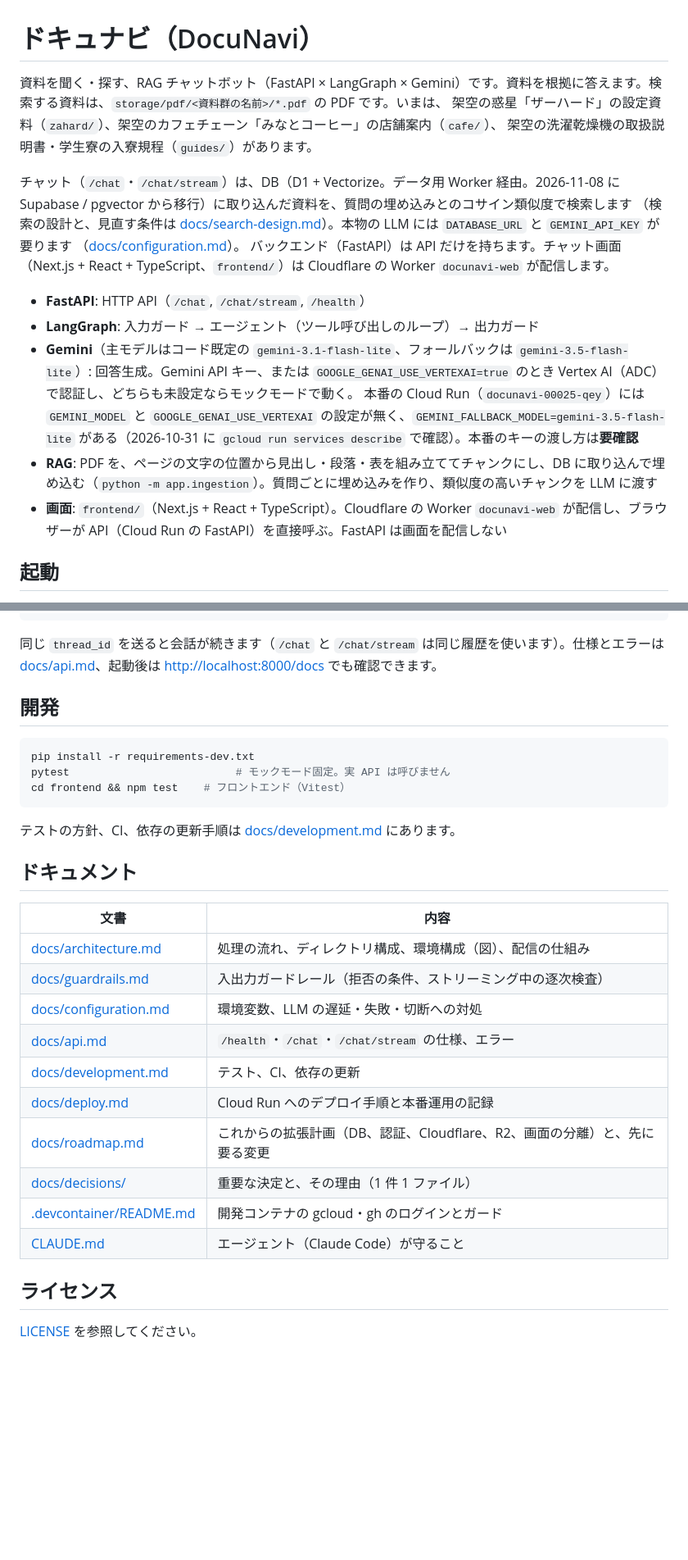
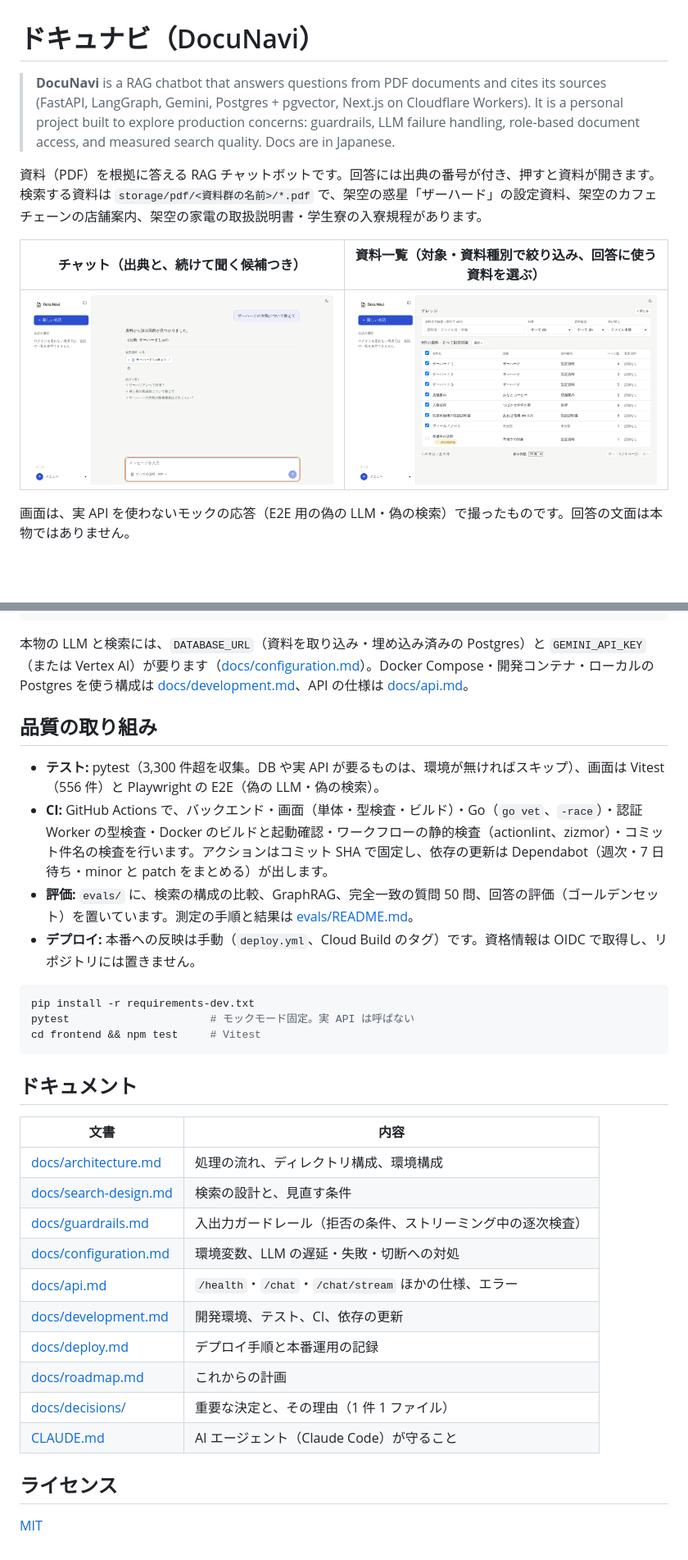
Before and after one commit to Starlight-Tree/DocuNavi, a Markdown page: README.md, 2 parts joined by grey strips. Shown at 82% size. GitHub-like rendering; pictures changed too: docs/images/chat.png (added), docs/images/documents.png (added); blank space fills up the shorter version.

````diff
--- a/README.md
+++ b/README.md
@@ -1,20 +1,14 @@
 # ドキュナビ（DocuNavi）
 
-資料を聞く・探す、RAG チャットボット（FastAPI × LangGraph × Gemini）です。資料を根拠に答えます。検索する資料は、`storage/pdf/<資料群の名前>/*.pdf` の PDF です。いまは、
-架空の惑星「ザーハード」の設定資料（`zahard/`）、架空のカフェチェーン「みなとコーヒー」の店舗案内（`cafe/`）、
-架空の洗濯乾燥機の取扱説明書・学生寮の入寮規程（`guides/`）があります。
+> **DocuNavi** is a RAG chatbot that answers questions from PDF documents and cites its sources (FastAPI, LangGraph, Gemini, Postgres + pgvector, Next.js on Cloudflare Workers).
+> It is a personal project built to explore production concerns: guardrails, LLM failure handling, role-based document access, and measured search quality. Docs are in Japanese.
 
-チャット（`/chat`・`/chat/stream`）は、DB（D1 + Vectorize。データ用 Worker 経由。2026-11-08 に Supabase / pgvector から移行）に取り込んだ資料を、質問の埋め込みとのコサイン類似度で検索します
-（検索の設計と、見直す条件は [docs/search-design.md](docs/search-design.md)）。本物の LLM には `DATABASE_URL` と `GEMINI_API_KEY` が要ります
-（[docs/configuration.md](docs/configuration.md)）。
-バックエンド（FastAPI）は API だけを持ちます。チャット画面（Next.js + React + TypeScript、`frontend/`）は Cloudflare の Worker `docunavi-web` が配信します。
+資料（PDF）を根拠に答える RAG チャットボットです。回答には出典の番号が付き、押すと資料が開きます。
+検索する資料は `storage/pdf/<資料群の名前>/*.pdf` で、架空の惑星「ザーハード」の設定資料、架空のカフェチェーンの店舗案内、架空の家電の取扱説明書・学生寮の入寮規程があります。
 
-- **FastAPI**: HTTP API（`/chat`, `/chat/stream`, `/health`）
-- **LangGraph**: 入力ガード → エージェント（ツール呼び出しのループ）→ 出力ガード
-- **Gemini**（主モデルはコード既定の `gemini-3.1-flash-lite`、フォールバックは `gemini-3.5-flash-lite`）: 回答生成。Gemini API キー、または `GOOGLE_GENAI_USE_VERTEXAI=true` のとき Vertex AI（ADC）で認証し、どちらも未設定ならモックモードで動く。
-  本番の Cloud Run（`docunavi-00025-qey`）には `GEMINI_MODEL` と `GOOGLE_GENAI_USE_VERTEXAI` の設定が無く、`GEMINI_FALLBACK_MODEL=gemini-3.5-flash-lite` がある（2026-10-31 に `gcloud run services describe` で確認）。本番のキーの渡し方は**要確認**
-- **RAG**: PDF を、ページの文字の位置から見出し・段落・表を組み立ててチャンクにし、DB に取り込んで埋め込む（`python -m app.ingestion`）。質問ごとに埋め込みを作り、類似度の高いチャンクを LLM に渡す
-- **画面**: `frontend/`（Next.js + React + TypeScript）。Cloudflare の Worker `docunavi-web` が配信し、ブラウザーが API（Cloud Run の FastAPI）を直接呼ぶ。FastAPI は画面を配信しない
+| チャット（出典と、続けて聞く候補つき） | 資料一覧（対象・資料種別で絞り込み、回答に使う資料を選ぶ） |
+|---|---|
+| ![チャット画面](docs/images/chat.png) | ![資料一覧](docs/images/documents.png) |
 
-## 起動
+画面は、実 API を使わないモックの応答（E2E 用の偽の LLM・偽の検索）で撮ったものです。回答の文面は本物ではありません。
 
@@ -84,32 +65,35 @@ curl -sN localhost:8000/chat/stream -H 'Content-Type: application/json' \
 ```
 
-同じ `thread_id` を送ると会話が続きます（`/chat` と `/chat/stream` は同じ履歴を使います）。仕様とエラーは [docs/api.md](docs/api.md)、起動後は <http://localhost:8000/docs> でも確認できます。
+本物の LLM と検索には、`DATABASE_URL`（資料を取り込み・埋め込み済みの Postgres）と `GEMINI_API_KEY`（または Vertex AI）が要ります（[docs/configuration.md](docs/configuration.md)）。Docker Compose・開発コンテナ・ローカルの Postgres を使う構成は [docs/development.md](docs/development.md)、API の仕様は [docs/api.md](docs/api.md)。
 
-## 開発
+## 品質の取り組み
+
+- **テスト:** pytest（3,300 件超を収集。DB や実 API が要るものは、環境が無ければスキップ）、画面は Vitest（556 件）と Playwright の E2E（偽の LLM・偽の検索）。
+- **CI:** GitHub Actions で、バックエンド・画面（単体・型検査・ビルド）・Go（`go vet`、`-race`）・認証 Worker の型検査・Docker のビルドと起動確認・ワークフローの静的検査（actionlint、zizmor）・コミット件名の検査を行います。アクションはコミット SHA で固定し、依存の更新は Dependabot（週次・7 日待ち・minor と patch をまとめる）が出します。
+- **評価:** `evals/` に、検索の構成の比較、GraphRAG、完全一致の質問 50 問、回答の評価（ゴールデンセット）を置いています。測定の手順と結果は [evals/README.md](evals/README.md)。
+- **デプロイ:** 本番への反映は手動（`deploy.yml`、Cloud Build のタグ）です。資格情報は OIDC で取得し、リポジトリには置きません。
 
 ```bash
 pip install -r requirements-dev.txt
-pytest                          # モックモード固定。実 API は呼びません
-cd frontend && npm test    # フロントエンド（Vitest）
+pytest                      # モックモード固定。実 API は呼ばない
+cd frontend && npm test     # Vitest
 ```
-
-テストの方針、CI、依存の更新手順は [docs/development.md](docs/development.md) にあります。
 
 ## ドキュメント
 
 | 文書 | 内容 |
 |---|---|
-| [docs/architecture.md](docs/architecture.md) | 処理の流れ、ディレクトリ構成、環境構成（図）、配信の仕組み |
+| [docs/architecture.md](docs/architecture.md) | 処理の流れ、ディレクトリ構成、環境構成 |
+| [docs/search-design.md](docs/search-design.md) | 検索の設計と、見直す条件 |
 | [docs/guardrails.md](docs/guardrails.md) | 入出力ガードレール（拒否の条件、ストリーミング中の逐次検査） |
 | [docs/configuration.md](docs/configuration.md) | 環境変数、LLM の遅延・失敗・切断への対処 |
-| [docs/api.md](docs/api.md) | `/health`・`/chat`・`/chat/stream` の仕様、エラー |
-| [docs/development.md](docs/development.md) | テスト、CI、依存の更新 |
-| [docs/deploy.md](docs/deploy.md) | Cloud Run へのデプロイ手順と本番運用の記録 |
-| [docs/roadmap.md](docs/roadmap.md) | これからの拡張計画（DB、認証、Cloudflare、R2、画面の分離）と、先に要る変更 |
+| [docs/api.md](docs/api.md) | `/health`・`/chat`・`/chat/stream` ほかの仕様、エラー |
+| [docs/development.md](docs/development.md) | 開発環境、テスト、CI、依存の更新 |
+| [docs/deploy.md](docs/deploy.md) | デプロイ手順と本番運用の記録 |
+| [docs/roadmap.md](docs/roadmap.md) | これからの計画 |
 | [docs/decisions/](docs/decisions/README.md) | 重要な決定と、その理由（1 件 1 ファイル） |
-| [.devcontainer/README.md](.devcontainer/README.md) | 開発コンテナの gcloud・gh のログインとガード |
-| [CLAUDE.md](CLAUDE.md) | エージェント（Claude Code）が守ること |
+| [CLAUDE.md](CLAUDE.md) | AI エージェント（Claude Code）が守ること |
 
 ## ライセンス
 
-[LICENSE](LICENSE) を参照してください。
+[MIT](LICENSE)
````
Also changed, not shown: other parts of README.md (+40 -53 lines), docs/development.md (+20 -0 lines).
